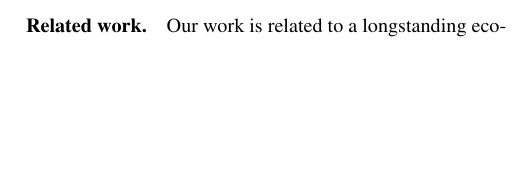
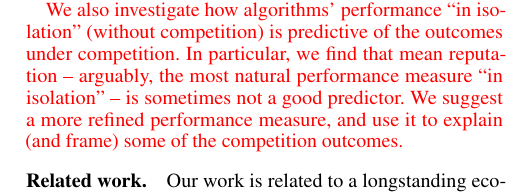
Before and after one commit to rawls238/CompetingBandits, a LaTeX document (paper/content/introduction.tex): part of one column of page 1 of 2, cut at the place of the change, the shorter picture padded with empty space. Compiled offline with pdfLaTeX.

Commit message:
Added a para on mean reputation.

```diff
--- a/paper/content/introduction.tex
+++ b/paper/content/introduction.tex
@@ -35,7 +35,7 @@ Interpreting the adoption of better algorithms as ``innovation", our findings ca
 
 Our findings on temporary monopoly shed light on the ``first-mover advantage" phenomenon in the digital economy. Being first in the market gives firms free data to learn from (a ``data advantage") as well as a more definite (and possibly better) reputation compared to an entrant (a ``reputation advantage"). We investigate which of the two is a stronger barrier to entry. We find that both are strong barriers on their own: removing either one still gives the incumbent a substantially larger share of the market compared to the case where both are removed. Further, the data advantage tends to be a stronger barrier when the incumbent commits to a more advanced bandit algorithm.
 
-
+\asedit{We also investigate how algorithms' performance ``in isolation" (without competition) is predictive of the outcomes under competition. In particular, we find that mean reputation -- arguably, the most natural performance measure ``in isolation" -- is sometimes not a good predictor. We suggest a more refined performance measure, and use it to explain (and frame) some of the competition outcomes.}
 
 
 
```
